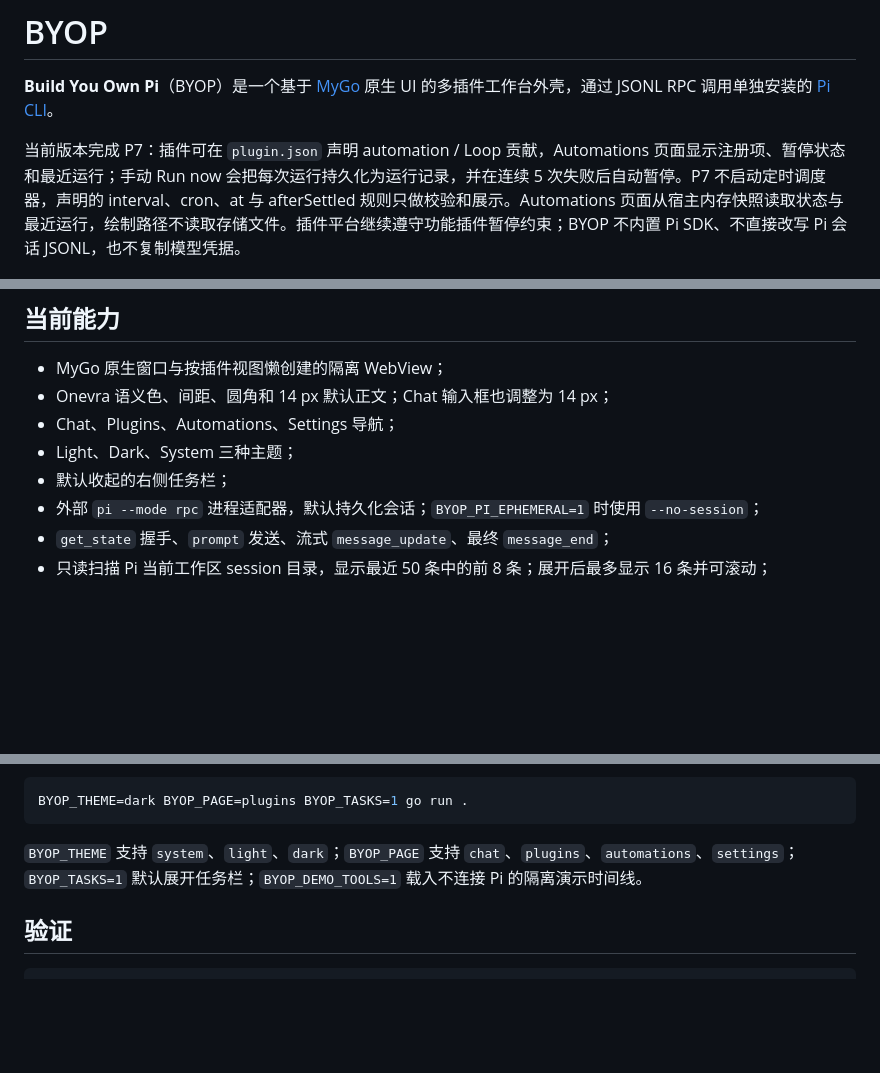
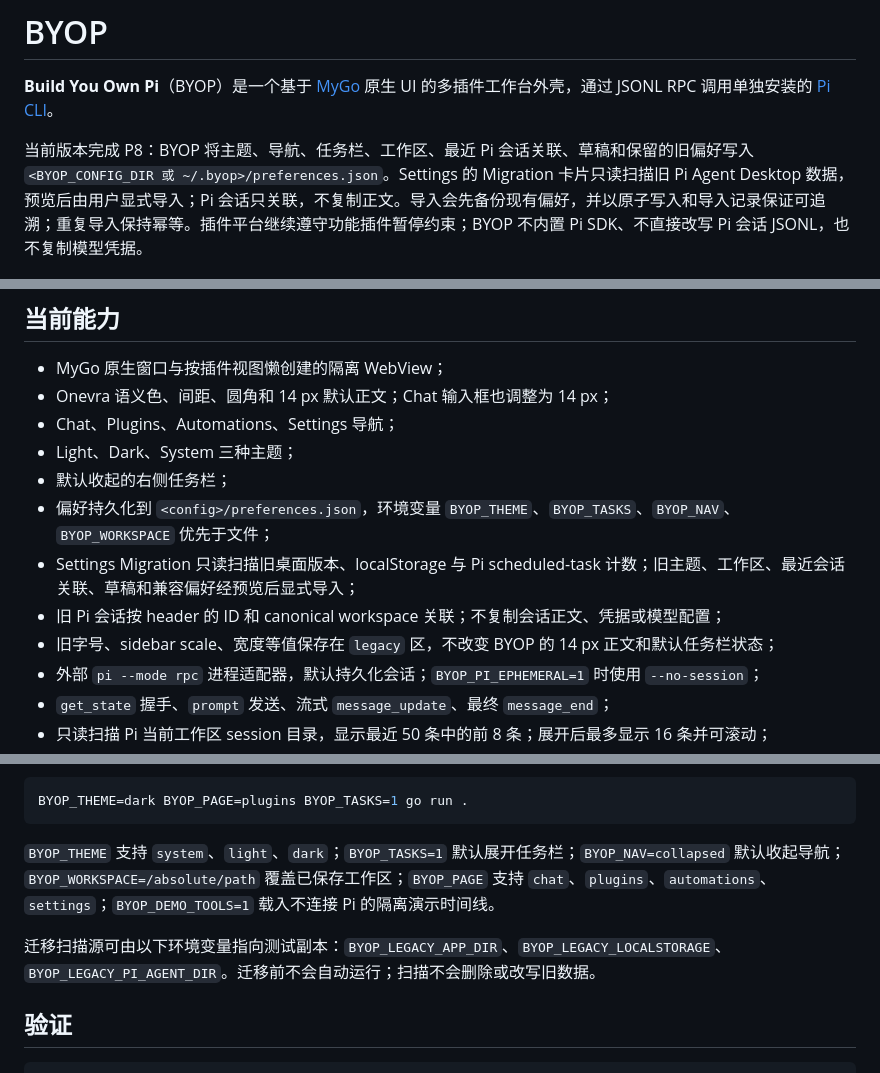
Before and after one commit to lexleizou/byop, a Markdown page: README.md, 3 parts joined by grey strips. GitHub-like rendering; blank space fills up the shorter version.

Commit message:
feat: add legacy desktop preference migration (P8)

````diff
--- a/README.md
+++ b/README.md
@@ -2,7 +2,7 @@
 
 **Build You Own Pi**（BYOP）是一个基于 [MyGo](https://github.com/egoist/mygo) 原生 UI 的多插件工作台外壳，通过 JSONL RPC 调用单独安装的 [Pi CLI](https://github.com/earendil-works/pi)。
 
-当前版本完成 P7：插件可在 `plugin.json` 声明 automation / Loop 贡献，Automations 页面显示注册项、暂停状态和最近运行；手动 Run now 会把每次运行持久化为运行记录，并在连续 5 次失败后自动暂停。P7 不启动定时调度器，声明的 interval、cron、at 与 afterSettled 规则只做校验和展示。Automations 页面从宿主内存快照读取状态与最近运行，绘制路径不读取存储文件。插件平台继续遵守功能插件暂停约束；BYOP 不内置 Pi SDK、不直接改写 Pi 会话 JSONL，也不复制模型凭据。
+当前版本完成 P8：BYOP 将主题、导航、任务栏、工作区、最近 Pi 会话关联、草稿和保留的旧偏好写入 `<BYOP_CONFIG_DIR 或 ~/.byop>/preferences.json`。Settings 的 Migration 卡片只读扫描旧 Pi Agent Desktop 数据，预览后由用户显式导入；Pi 会话只关联，不复制正文。导入会先备份现有偏好，并以原子写入和导入记录保证可追溯；重复导入保持幂等。插件平台继续遵守功能插件暂停约束；BYOP 不内置 Pi SDK、不直接改写 Pi 会话 JSONL，也不复制模型凭据。
 
 ![BYOP Onevra chat](docs/screenshots/p3-2a-onevra-chat.png)
 
@@ -17,6 +17,10 @@
 - Chat、Plugins、Automations、Settings 导航；
 - Light、Dark、System 三种主题；
 - 默认收起的右侧任务栏；
+- 偏好持久化到 `<config>/preferences.json`，环境变量 `BYOP_THEME`、`BYOP_TASKS`、`BYOP_NAV`、`BYOP_WORKSPACE` 优先于文件；
+- Settings Migration 只读扫描旧桌面版本、localStorage 与 Pi scheduled-task 计数；旧主题、工作区、最近会话关联、草稿和兼容偏好经预览后显式导入；
+- 旧 Pi 会话按 header 的 ID 和 canonical workspace 关联；不复制会话正文、凭据或模型配置；
+- 旧字号、sidebar scale、宽度等值保存在 `legacy` 区，不改变 BYOP 的 14 px 正文和默认任务栏状态；
 - 外部 `pi --mode rpc` 进程适配器，默认持久化会话；`BYOP_PI_EPHEMERAL=1` 时使用 `--no-session`；
 - `get_state` 握手、`prompt` 发送、流式 `message_update`、最终 `message_end`；
 - 只读扫描 Pi 当前工作区 session 目录，显示最近 50 条中的前 8 条；展开后最多显示 16 条并可滚动；
@@ -193,7 +197,9 @@ go run .
 BYOP_THEME=dark BYOP_PAGE=plugins BYOP_TASKS=1 go run .
 ```
 
-`BYOP_THEME` 支持 `system`、`light`、`dark`；`BYOP_PAGE` 支持 `chat`、`plugins`、`automations`、`settings`；`BYOP_TASKS=1` 默认展开任务栏；`BYOP_DEMO_TOOLS=1` 载入不连接 Pi 的隔离演示时间线。
+`BYOP_THEME` 支持 `system`、`light`、`dark`；`BYOP_TASKS=1` 默认展开任务栏；`BYOP_NAV=collapsed` 默认收起导航；`BYOP_WORKSPACE=/absolute/path` 覆盖已保存工作区；`BYOP_PAGE` 支持 `chat`、`plugins`、`automations`、`settings`；`BYOP_DEMO_TOOLS=1` 载入不连接 Pi 的隔离演示时间线。
+
+迁移扫描源可由以下环境变量指向测试副本：`BYOP_LEGACY_APP_DIR`、`BYOP_LEGACY_LOCALSTORAGE`、`BYOP_LEGACY_PI_AGENT_DIR`。迁移前不会自动运行；扫描不会删除或改写旧数据。
 
 ## 验证
 
````
Also changed, not shown: other parts of README.md (+1 -1 lines), docs/P8-validation.md (added, +83 -0 lines), docs/architecture.md (+6 -5 lines), docs/screenshots/p8-migration-imported.png (added), docs/screenshots/p8-migration-scan.png (added), 13 other files.
